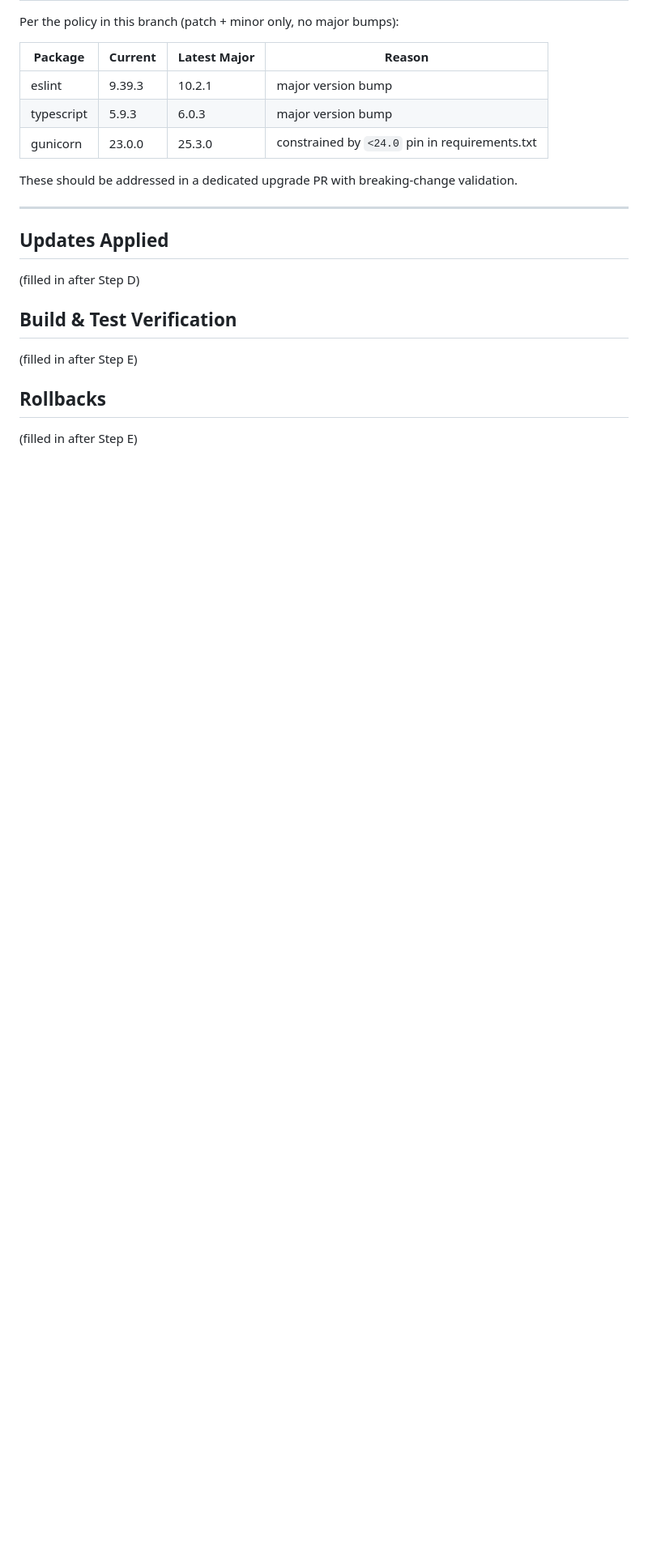
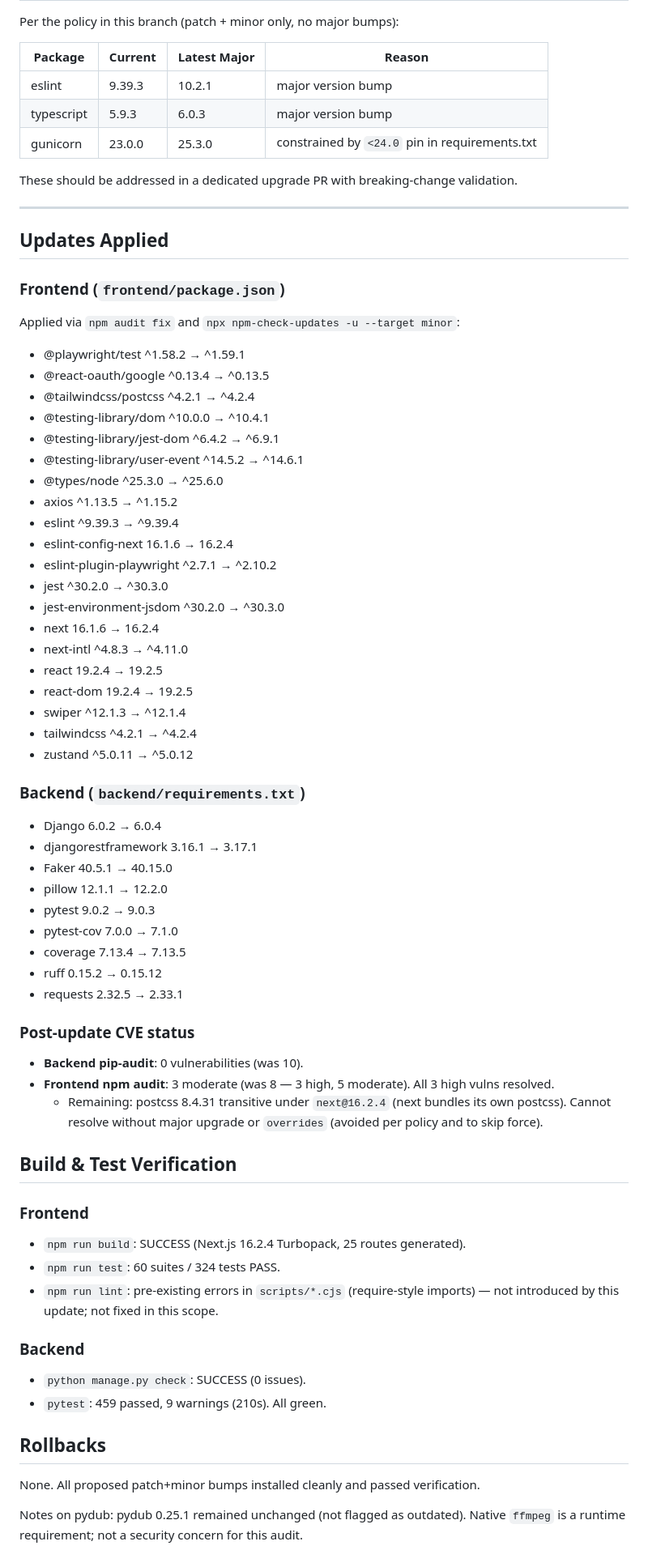
Before and after one commit to gustavop-dev/mimittos_project, a Markdown page: audit-report.md, the part around the change. Shown at 81% size. GitHub-like rendering; blank space fills up the shorter version.

Commit message:
audit: finalize report with applied updates and verification

```diff
--- a/audit-report.md
+++ b/audit-report.md
@@ -133,12 +133,64 @@ These should be addressed in a dedicated upgrade PR with breaking-change validat
 
 ## Updates Applied
 
-(filled in after Step D)
+### Frontend (`frontend/package.json`)
+
+Applied via `npm audit fix` and `npx npm-check-updates -u --target minor`:
+
+- @playwright/test ^1.58.2 → ^1.59.1
+- @react-oauth/google ^0.13.4 → ^0.13.5
+- @tailwindcss/postcss ^4.2.1 → ^4.2.4
+- @testing-library/dom ^10.0.0 → ^10.4.1
+- @testing-library/jest-dom ^6.4.2 → ^6.9.1
+- @testing-library/user-event ^14.5.2 → ^14.6.1
+- @types/node ^25.3.0 → ^25.6.0
+- axios ^1.13.5 → ^1.15.2
+- eslint ^9.39.3 → ^9.39.4
+- eslint-config-next 16.1.6 → 16.2.4
+- eslint-plugin-playwright ^2.7.1 → ^2.10.2
+- jest ^30.2.0 → ^30.3.0
+- jest-environment-jsdom ^30.2.0 → ^30.3.0
+- next 16.1.6 → 16.2.4
+- next-intl ^4.8.3 → ^4.11.0
+- react 19.2.4 → 19.2.5
+- react-dom 19.2.4 → 19.2.5
+- swiper ^12.1.3 → ^12.1.4
+- tailwindcss ^4.2.1 → ^4.2.4
+- zustand ^5.0.11 → ^5.0.12
+
+### Backend (`backend/requirements.txt`)
+
+- Django 6.0.2 → 6.0.4
+- djangorestframework 3.16.1 → 3.17.1
+- Faker 40.5.1 → 40.15.0
+- pillow 12.1.1 → 12.2.0
+- pytest 9.0.2 → 9.0.3
+- pytest-cov 7.0.0 → 7.1.0
+- coverage 7.13.4 → 7.13.5
+- ruff 0.15.2 → 0.15.12
+- requests 2.32.5 → 2.33.1
+
+### Post-update CVE status
+
+- **Backend pip-audit**: 0 vulnerabilities (was 10).
+- **Frontend npm audit**: 3 moderate (was 8 — 3 high, 5 moderate). All 3 high vulns resolved.
+  - Remaining: postcss 8.4.31 transitive under `next@16.2.4` (next bundles its own postcss). Cannot resolve without major upgrade or `overrides` (avoided per policy and to skip force).
 
 ## Build & Test Verification
 
-(filled in after Step E)
+### Frontend
+
+- `npm run build`: SUCCESS (Next.js 16.2.4 Turbopack, 25 routes generated).
+- `npm run test`: 60 suites / 324 tests PASS.
+- `npm run lint`: pre-existing errors in `scripts/*.cjs` (require-style imports) — not introduced by this update; not fixed in this scope.
+
+### Backend
+
+- `python manage.py check`: SUCCESS (0 issues).
+- `pytest`: 459 passed, 9 warnings (210s). All green.
 
 ## Rollbacks
 
-(filled in after Step E)
+None. All proposed patch+minor bumps installed cleanly and passed verification.
+
+Notes on pydub: pydub 0.25.1 remained unchanged (not flagged as outdated). Native `ffmpeg` is a runtime requirement; not a security concern for this audit.
```
